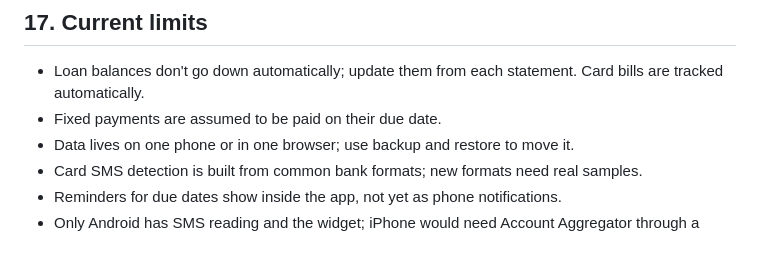
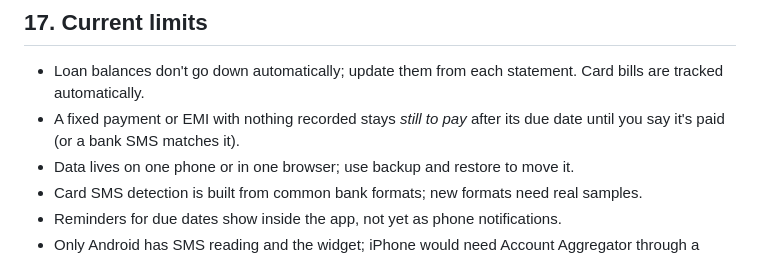
Before and after one commit to Saurabh-4K/Terrform_studies_2024, a Markdown page: salary-runway-app/FEATURES.md, the part around the change. Rendered like a GitHub page.

Commit message:
Features: update the fixed-payment limit to the new still-to-pay rule
Co-Authored-By: Claude Opus 5.5 <noreply@anthropic.com>
Claude-Session: https://claude.ai/code/session_01GhuVdJu2rGyYTeqmJEhDg1

```diff
--- a/salary-runway-app/FEATURES.md
+++ b/salary-runway-app/FEATURES.md
@@ -666,7 +666,7 @@ Small habits that quietly cost a lot: cigarettes, liquor, tea and snacks, food d
 ## 17. Current limits
 
 - Loan balances don't go down automatically; update them from each statement. Card bills are tracked automatically.
-- Fixed payments are assumed to be paid on their due date.
+- A fixed payment or EMI with nothing recorded stays *still to pay* after its due date until you say it's paid (or a bank SMS matches it).
 - Data lives on one phone or in one browser; use backup and restore to move it.
 - Card SMS detection is built from common bank formats; new formats need real samples.
 - Reminders for due dates show inside the app, not yet as phone notifications.
```
